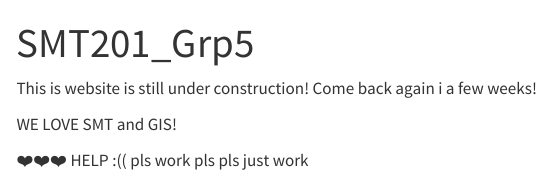
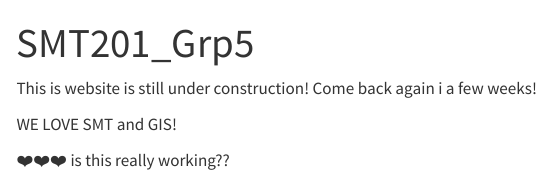
Before and after one commit to seahchihao/SMT201_Grp5, a Quarto document (index.qmd): the page in a window 1100 px wide, from its top. Rendered offline with R 4.5, knitr and Pandoc in place of Quarto, with nearby package versions; menus at the side of the page are left out.

Commit message:
omg its working?

```diff
--- a/index.qmd
+++ b/index.qmd
@@ -6,4 +6,4 @@
 
 WE LOVE SMT and GIS!
 
-❤️❤️❤️ HELP :(( pls work pls pls just work
+❤️❤️❤️ is this really working??
```
